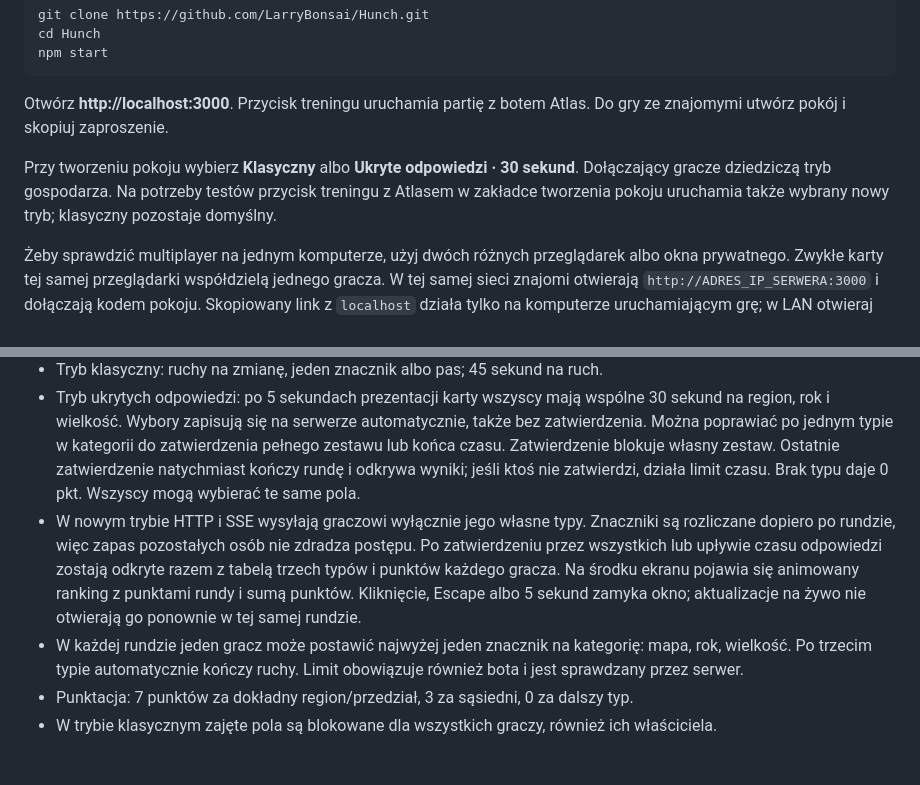
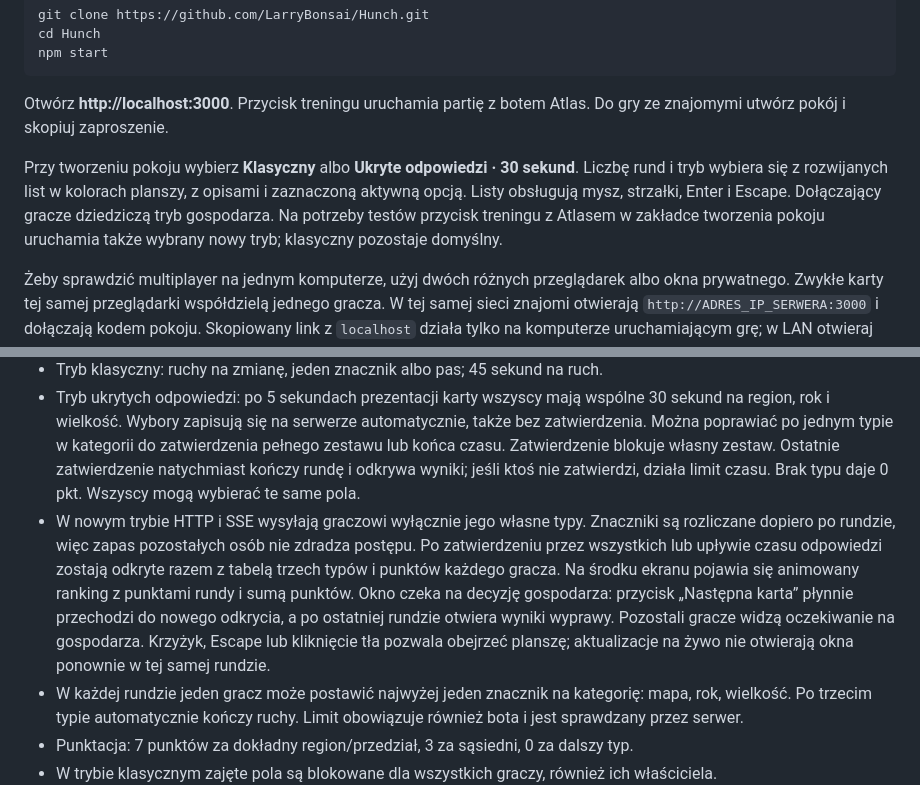
Before and after one commit to LarryBonsai/Hunch, a Markdown page: README.md, 2 parts joined by grey strips. Drawn GitHub-style; blank space fills up the shorter version.

Commit message:
Describe room menus and advancing directly from round scores

```diff
--- a/README.md
+++ b/README.md
@@ -16,7 +16,7 @@ npm start
 
 Otwórz **http://localhost:3000**. Przycisk treningu uruchamia partię z botem Atlas. Do gry ze znajomymi utwórz pokój i skopiuj zaproszenie.
 
-Przy tworzeniu pokoju wybierz **Klasyczny** albo **Ukryte odpowiedzi · 30 sekund**. Dołączający gracze dziedziczą tryb gospodarza. Na potrzeby testów przycisk treningu z Atlasem w zakładce tworzenia pokoju uruchamia także wybrany nowy tryb; klasyczny pozostaje domyślny.
+Przy tworzeniu pokoju wybierz **Klasyczny** albo **Ukryte odpowiedzi · 30 sekund**. Liczbę rund i tryb wybiera się z rozwijanych list w kolorach planszy, z opisami i zaznaczoną aktywną opcją. Listy obsługują mysz, strzałki, Enter i Escape. Dołączający gracze dziedziczą tryb gospodarza. Na potrzeby testów przycisk treningu z Atlasem w zakładce tworzenia pokoju uruchamia także wybrany nowy tryb; klasyczny pozostaje domyślny.
 
 Żeby sprawdzić multiplayer na jednym komputerze, użyj dwóch różnych przeglądarek albo okna prywatnego. Zwykłe karty tej samej przeglądarki współdzielą jednego gracza. W tej samej sieci znajomi otwierają `http://ADRES_IP_SERWERA:3000` i dołączają kodem pokoju. Skopiowany link z `localhost` działa tylko na komputerze uruchamiającym grę; w LAN otwieraj grę przez adres IP. Serwer domyślnie nasłuchuje na `0.0.0.0`.
 
@@ -27,7 +27,7 @@ Przy tworzeniu pokoju wybierz **Klasyczny** albo **Ukryte odpowiedzi · 30 sekun
 - Klikalna mapa 17 regionów lądowych i 7 obszarów oceanicznych na konturach Natural Earth oraz dwie skale przedziałowe. Wybór bezpośrednio na mapie lub z listy podzielonej na lądy i oceany.
 - Tryb klasyczny: ruchy na zmianę, jeden znacznik albo pas; 45 sekund na ruch.
 - Tryb ukrytych odpowiedzi: po 5 sekundach prezentacji karty wszyscy mają wspólne 30 sekund na region, rok i wielkość. Wybory zapisują się na serwerze automatycznie, także bez zatwierdzenia. Można poprawiać po jednym typie w kategorii do zatwierdzenia pełnego zestawu lub końca czasu. Zatwierdzenie blokuje własny zestaw. Ostatnie zatwierdzenie natychmiast kończy rundę i odkrywa wyniki; jeśli ktoś nie zatwierdzi, działa limit czasu. Brak typu daje 0 pkt. Wszyscy mogą wybierać te same pola.
-- W nowym trybie HTTP i SSE wysyłają graczowi wyłącznie jego własne typy. Znaczniki są rozliczane dopiero po rundzie, więc zapas pozostałych osób nie zdradza postępu. Po zatwierdzeniu przez wszystkich lub upływie czasu odpowiedzi zostają odkryte razem z tabelą trzech typów i punktów każdego gracza. Na środku ekranu pojawia się animowany ranking z punktami rundy i sumą punktów. Kliknięcie, Escape albo 5 sekund zamyka okno; aktualizacje na żywo nie otwierają go ponownie w tej samej rundzie.
+- W nowym trybie HTTP i SSE wysyłają graczowi wyłącznie jego własne typy. Znaczniki są rozliczane dopiero po rundzie, więc zapas pozostałych osób nie zdradza postępu. Po zatwierdzeniu przez wszystkich lub upływie czasu odpowiedzi zostają odkryte razem z tabelą trzech typów i punktów każdego gracza. Na środku ekranu pojawia się animowany ranking z punktami rundy i sumą punktów. Okno czeka na decyzję gospodarza: przycisk „Następna karta” płynnie przechodzi do nowego odkrycia, a po ostatniej rundzie otwiera wyniki wyprawy. Pozostali gracze widzą oczekiwanie na gospodarza. Krzyżyk, Escape lub kliknięcie tła pozwala obejrzeć planszę; aktualizacje na żywo nie otwierają okna ponownie w tej samej rundzie.
 - W każdej rundzie jeden gracz może postawić najwyżej jeden znacznik na kategorię: mapa, rok, wielkość. Po trzecim typie automatycznie kończy ruchy. Limit obowiązuje również bota i jest sprawdzany przez serwer.
 - Punktacja: 7 punktów za dokładny region/przedział, 3 za sąsiedni, 0 za dalszy typ.
 - W trybie klasycznym zajęte pola są blokowane dla wszystkich graczy, również ich właściciela.
```
